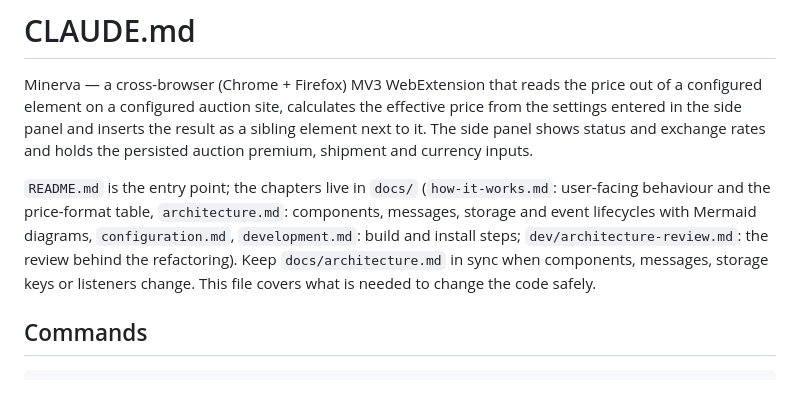
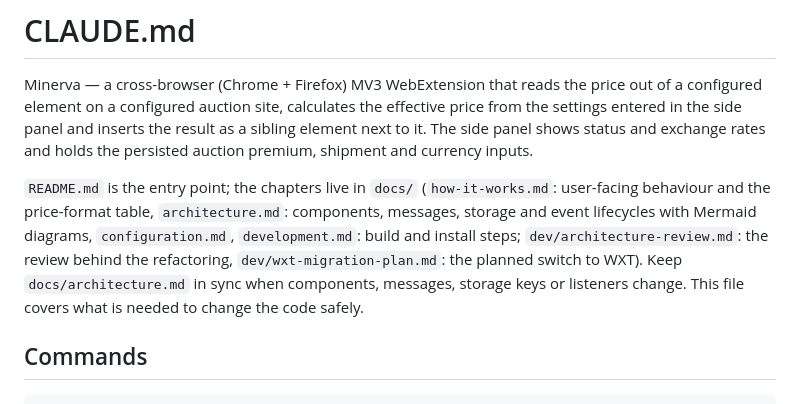
Before and after one commit to radyak/minerva-browserplugin, a Markdown page: CLAUDE.md, the part around the change. Rendered like a GitHub page.

Commit message:
doc: [by AI] Add plan for migration to WXT

```diff
--- a/CLAUDE.md
+++ b/CLAUDE.md
@@ -9,7 +9,8 @@ and currency inputs.
 `README.md` is the entry point; the chapters live in `docs/` (`how-it-works.md`: user-facing
 behaviour and the price-format table, `architecture.md`: components, messages, storage and event
 lifecycles with Mermaid diagrams, `configuration.md`, `development.md`: build and install steps;
-`dev/architecture-review.md`: the review behind the refactoring). Keep `docs/architecture.md` in
+`dev/architecture-review.md`: the review behind the refactoring, `dev/wxt-migration-plan.md`:
+the planned switch to WXT). Keep `docs/architecture.md` in
 sync when components, messages, storage keys or listeners change. This file covers what is needed
 to change the code safely.
 
```
Also changed, not shown: docs/dev/wxt-migration-plan.md (added, +211 -0 lines).
